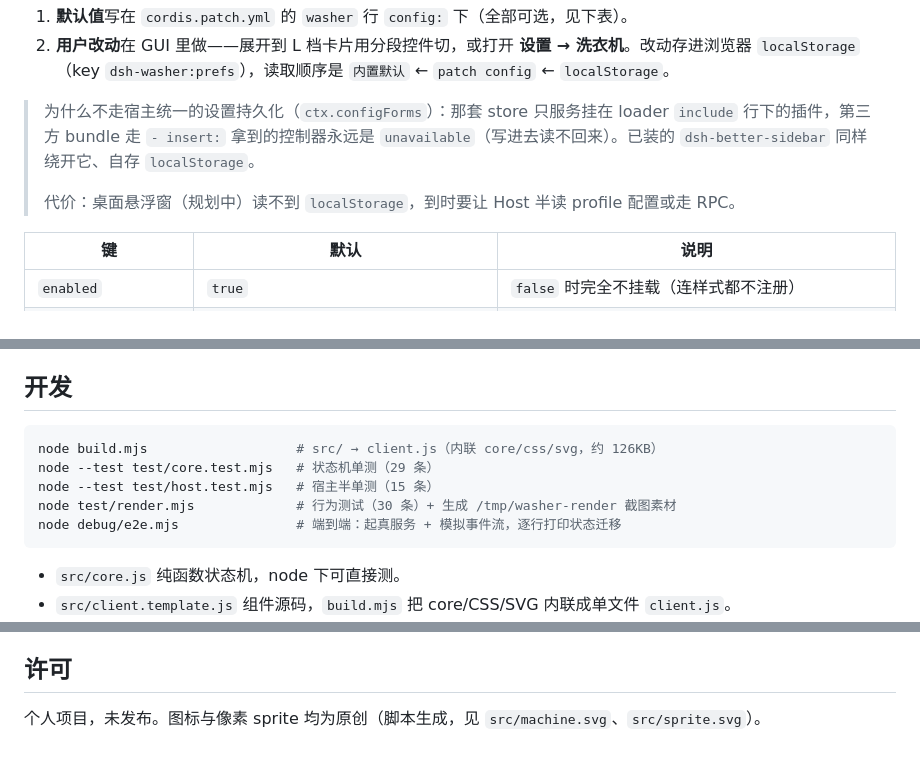
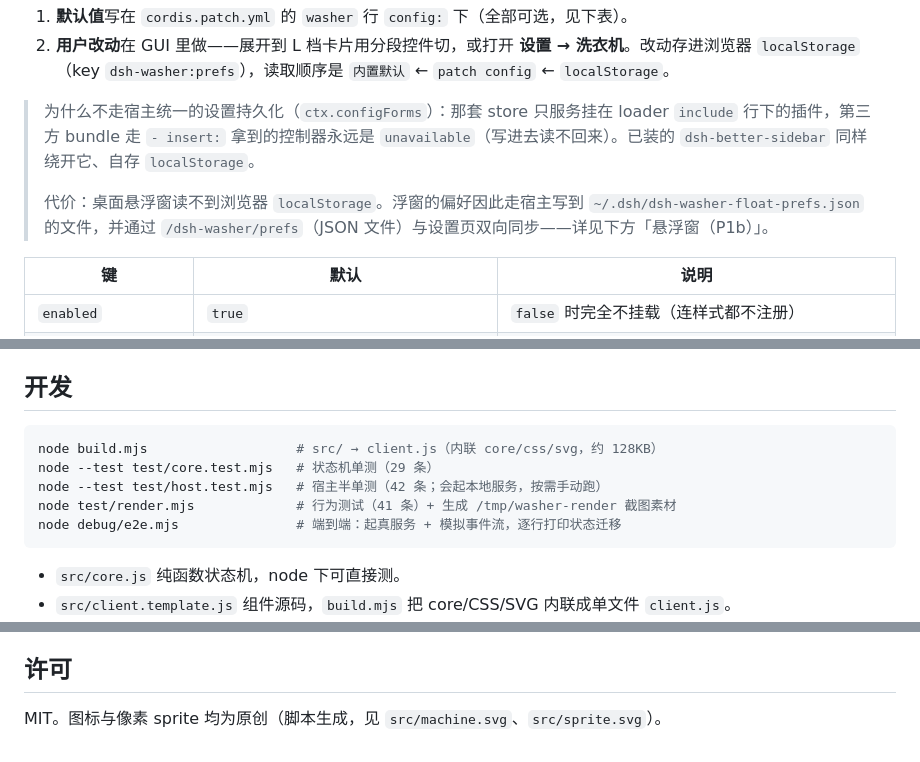
Before and after one commit to lyx0717/dsh-washer, a Markdown page: README.md, 3 parts joined by grey strips. Drawn GitHub-style.

Commit message:
docs: 修正开发节测试数量与体积、悬浮窗偏好说明、许可为 MIT

````diff
--- a/README.md
+++ b/README.md
@@ -65,7 +65,7 @@ dsh plugin --profile desktop add /path/to/dsh-washer
 
 > 为什么不走宿主统一的设置持久化（`ctx.configForms`）：那套 store 只服务挂在 loader `include` 行下的插件，第三方 bundle 走 `- insert:` 拿到的控制器永远是 `unavailable`（写进去读不回来）。已装的 `dsh-better-sidebar` 同样绕开它、自存 `localStorage`。
 >
-> 代价：桌面悬浮窗（规划中）读不到 `localStorage`，到时要让 Host 半读 profile 配置或走 RPC。
+> 代价：桌面悬浮窗读不到浏览器 `localStorage`。浮窗的偏好因此走宿主写到 `~/.dsh/dsh-washer-float-prefs.json` 的文件，并通过 `/dsh-washer/prefs`（JSON 文件）与设置页双向同步——详见下方「悬浮窗（P1b）」。
 
 | 键 | 默认 | 说明 |
 |---|---|---|
@@ -109,10 +109,10 @@ dsh plugin --profile desktop add /path/to/dsh-washer
 ## 开发
 
 ```bash
-node build.mjs                   # src/ → client.js（内联 core/css/svg，约 126KB）
+node build.mjs                   # src/ → client.js（内联 core/css/svg，约 128KB）
 node --test test/core.test.mjs   # 状态机单测（29 条）
-node --test test/host.test.mjs   # 宿主半单测（15 条）
-node test/render.mjs             # 行为测试（30 条）+ 生成 /tmp/washer-render 截图素材
+node --test test/host.test.mjs   # 宿主半单测（42 条；会起本地服务，按需手动跑）
+node test/render.mjs             # 行为测试（41 条）+ 生成 /tmp/washer-render 截图素材
 node debug/e2e.mjs               # 端到端：起真服务 + 模拟事件流，逐行打印状态迁移
 ```
 
@@ -171,4 +171,4 @@ desktopOverlayPort: 0        # 0 = 系统分配，日志里打印实际地址
 
 ## 许可
 
-个人项目，未发布。图标与像素 sprite 均为原创（脚本生成，见 `src/machine.svg`、`src/sprite.svg`）。
+MIT。图标与像素 sprite 均为原创（脚本生成，见 `src/machine.svg`、`src/sprite.svg`）。
````
